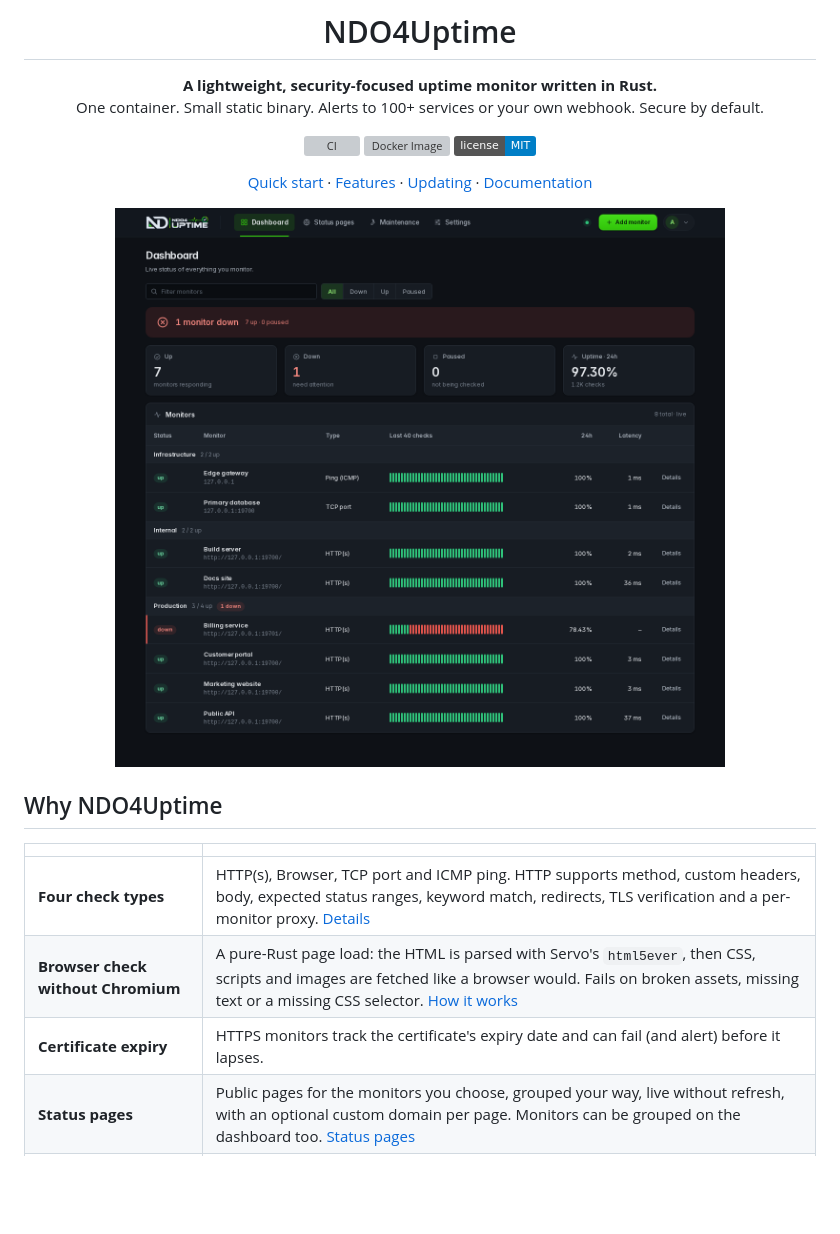
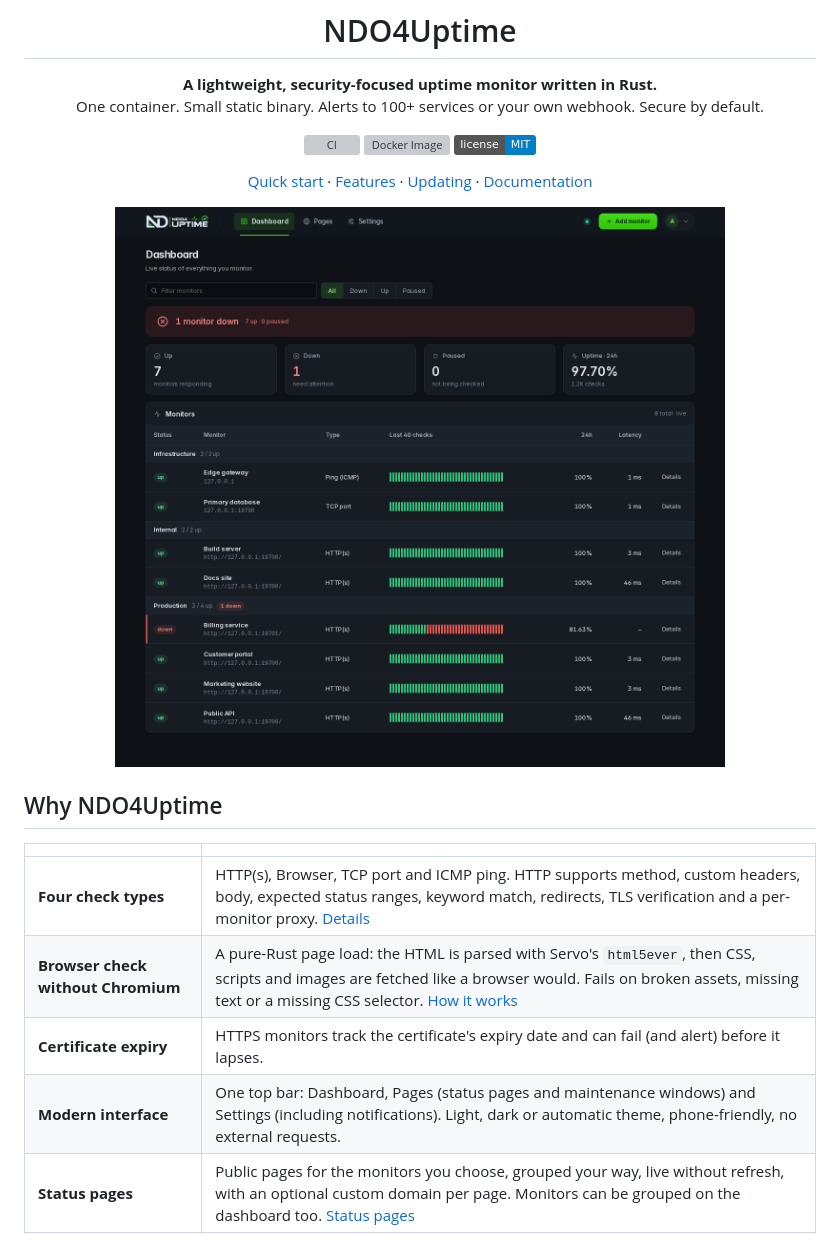
Before and after one commit to NDO4ME/ndo4uptime-bot, a Markdown page: README.md, the part around the change. GitHub-like rendering; pictures changed too: docs/dashboard.png; badges without logos; blank space fills up the shorter version; grey boxes are pictures that could not be loaded.

Commit message:
1.10.3: status banner counts, phone layout for recent checks, README and screenshot refresh

```diff
--- a/README.md
+++ b/README.md
@@ -24,6 +24,7 @@ One container. Small static binary. Alerts to 100+ services or your own webhook.
 | **Four check types** | HTTP(s), Browser, TCP port and ICMP ping. HTTP supports method, custom headers, body, expected status ranges, keyword match, redirects, TLS verification and a per-monitor proxy. [Details](DEVELOPER.md#monitor-types) |
 | **Browser check without Chromium** | A pure-Rust page load: the HTML is parsed with Servo's `html5ever`, then CSS, scripts and images are fetched like a browser would. Fails on broken assets, missing text or a missing CSS selector. [How it works](DEVELOPER.md#browser-checks) |
 | **Certificate expiry** | HTTPS monitors track the certificate's expiry date and can fail (and alert) before it lapses. |
+| **Modern interface** | One top bar: Dashboard, Pages (status pages and maintenance windows) and Settings (including notifications). Light, dark or automatic theme, phone-friendly, no external requests. |
 | **Status pages** | Public pages for the monitors you choose, grouped your way, live without refresh, with an optional custom domain per page. Monitors can be grouped on the dashboard too. [Status pages](DEVELOPER.md#status-pages-and-cloudflare-tunnel) |
 | **Cloudflare Tunnel** | Switch it on from Settings to publish status pages on your own subdomain, with no open ports. Only the public listener is exposed, never the admin panel. |
 | **Tailscale** | Switch it on from Settings to monitor private services — tailnet devices and LANs behind a subnet router. Userspace mode (no root, no TUN, no extra privileges), shielded node, automatic verified updates with rollback. [Details](DEVELOPER.md#tailscale-monitor-private-networks) |
```
Also changed, not shown: CHANGELOG.md (+5 -0 lines), 5 other files.
